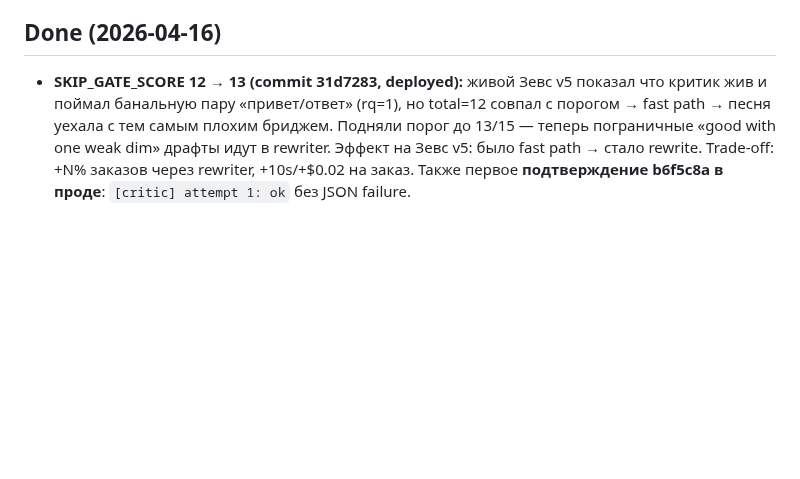
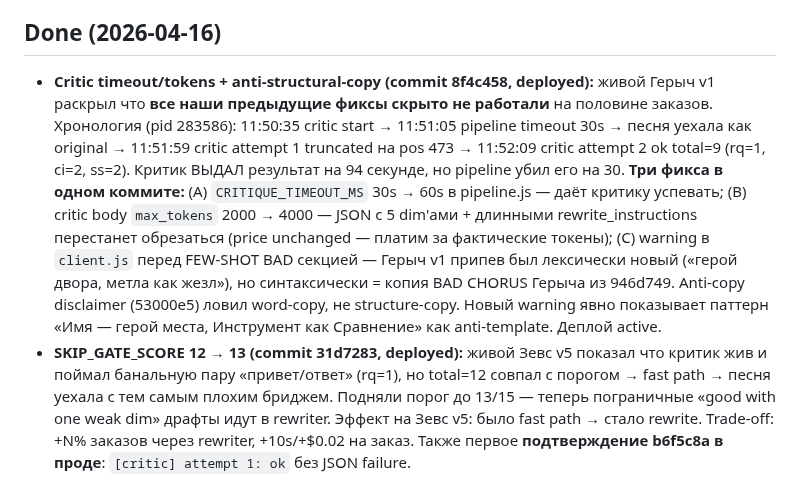
Before and after one commit to papavini/moyapesnya, a Markdown page: CONTINUITY.md, the part around the change. Rendered like a GitHub page; blank space fills up the shorter version.

Commit message:
docs(continuity): note critic timeout+tokens+anti-copy fix (8f4c458, deployed)
Co-Authored-By: Claude Sonnet 4.6 <noreply@anthropic.com>

```diff
--- a/CONTINUITY.md
+++ b/CONTINUITY.md
@@ -83,6 +83,7 @@ Credits списываются. Повторная генерация обычн
 - **Live результат Зевс v2 (после grounding fix):** «чёрный пёс» в строке 1 [Куплет 1], «лабрадор» в строке 6, рефрен «Зевс на Олимпе? Нет — Зевс у лужи!». 3 конкретные сцены (лужа / голова на коленях / шланг и брызги), wordplay поверх grounding, тон cheeky/playful. Узнаваемость подтверждена. **Остаточный долг (Phase 5 калибровка):** критик Sonnet 4.6 пропустил fake rhymes («всё/по-своему», «глаза/тебя», «всё/кино»); метрические шероховатости («по-своему» как costyль для рифмы), 2× «вот ___» как филлер; [Финал] всего 2 строки — не Phase 4 проблемы, это критик/rewriter не дожимает на rhyme_quality.
 
 ## Done (2026-04-16)
+- **Critic timeout/tokens + anti-structural-copy (commit 8f4c458, deployed):** живой Герыч v1 раскрыл что **все наши предыдущие фиксы скрыто не работали** на половине заказов. Хронология (pid 283586): 11:50:35 critic start → 11:51:05 pipeline timeout 30s → песня уехала как original → 11:51:59 critic attempt 1 truncated на pos 473 → 11:52:09 critic attempt 2 ok total=9 (rq=1, ci=2, ss=2). Критик ВЫДАЛ результат на 94 секунде, но pipeline убил его на 30. **Три фикса в одном коммите:** (A) `CRITIQUE_TIMEOUT_MS` 30s → 60s в pipeline.js — даёт критику успевать; (B) critic body `max_tokens` 2000 → 4000 — JSON с 5 dim'ами + длинными rewrite_instructions перестанет обрезаться (price unchanged — платим за фактические токены); (C) warning в `client.js` перед FEW-SHOT BAD секцией — Герыч v1 припев был лексически новый («герой двора, метла как жезл»), но синтаксически = копия BAD CHORUS Герыча из 946d749. Anti-copy disclaimer (53000e5) ловил word-copy, не structure-copy. Новый warning явно показывает паттерн «Имя — герой места, Инструмент как Сравнение» как anti-template. Деплой active.
 - **SKIP_GATE_SCORE 12 → 13 (commit 31d7283, deployed):** живой Зевс v5 показал что критик жив и поймал банальную пару «привет/ответ» (rq=1), но total=12 совпал с порогом → fast path → песня уехала с тем самым плохим бриджем. Подняли порог до 13/15 — теперь пограничные «good with one weak dim» драфты идут в rewriter. Эффект на Зевс v5: было fast path → стало rewrite. Trade-off: +N% заказов через rewriter, +10s/+$0.02 на заказ. Также первое **подтверждение b6f5c8a в проде**: `[critic] attempt 1: ok` без JSON failure.
 - **Grounding word-boundary fix (commit 63bb564, deployed):** во всех 3 файлах (`pipeline.js`/`critic.js`/`rewriter.js`) проверка наличия `subject_category_noun` в lyrics использовала `text.includes(word)` — substring match даёт false positives ('нос' матчит 'носит', 'кот' матчит 'который', 'дом' матчит 'дома'). Заменено на `hasWordMatch(text, word)` — regex с не-буквенными границами по обеим сторонам (\b плохо работает с кириллицей). Helper продублирован в 3 файлах (намеренно — без cross-file imports чтобы избежать циклов через pipeline.js). Sanity test: 12/12 PASS на edge cases. Деплоено.
 - **Critic smoke-test (b6f5c8a проверен в проде):** прогнан на тестовом fixture с банальными парами свет/нет, свет/мечта на сервере. Sonnet 4.6 за 19.9s выдал чистый JSON с первой попытки, все 5 dim'ов отскорены (4× 0, 1× 2 = total 2). DIMENSION 3 поймала FAKE «свет/мечта» (Э vs А не совпадают). rewrite_instructions конкретные. **Критик жив, b6f5c8a работает.** Single confirmed live trigger пока ждём — большинство заказов всё ещё проходят fast path.
```
